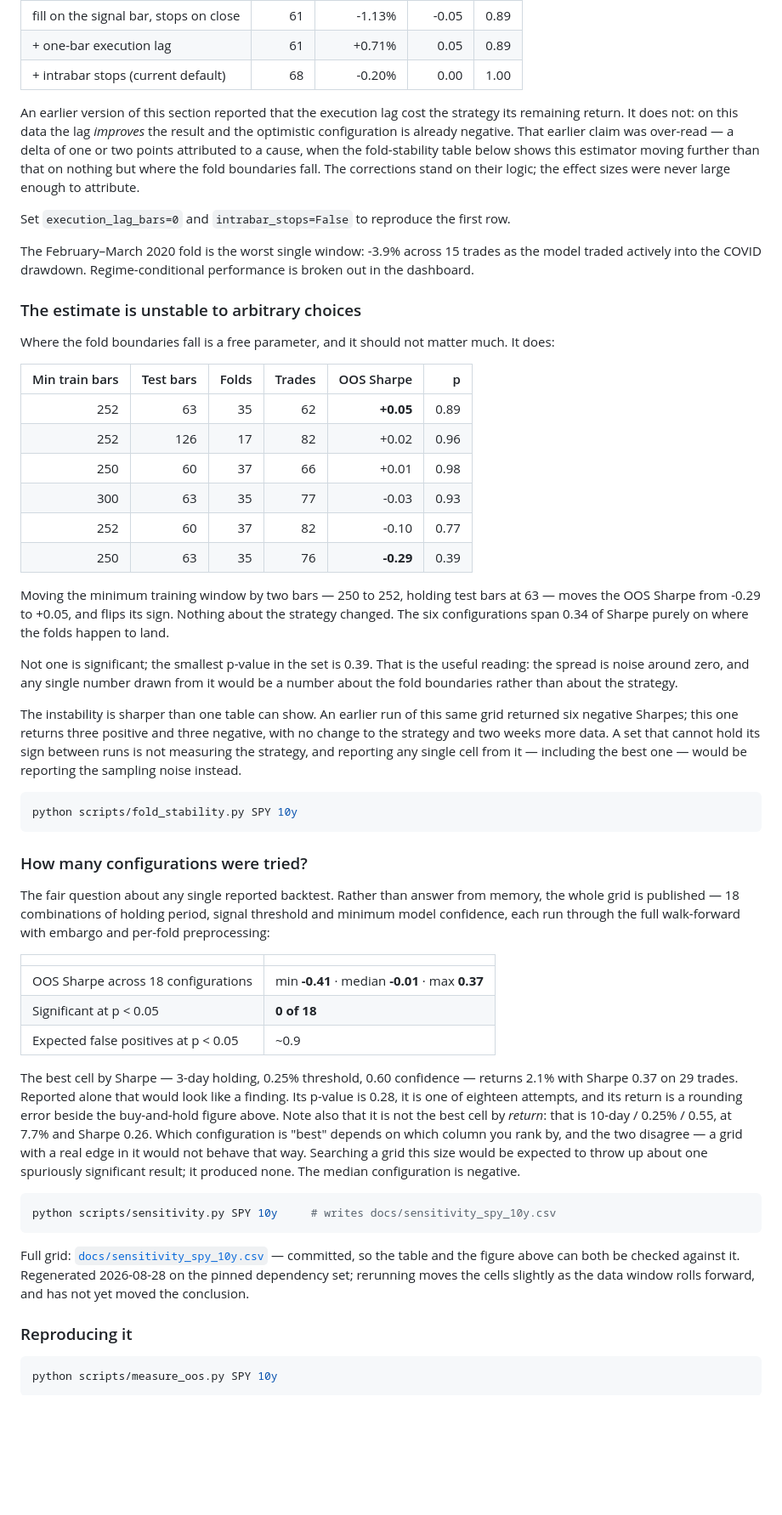
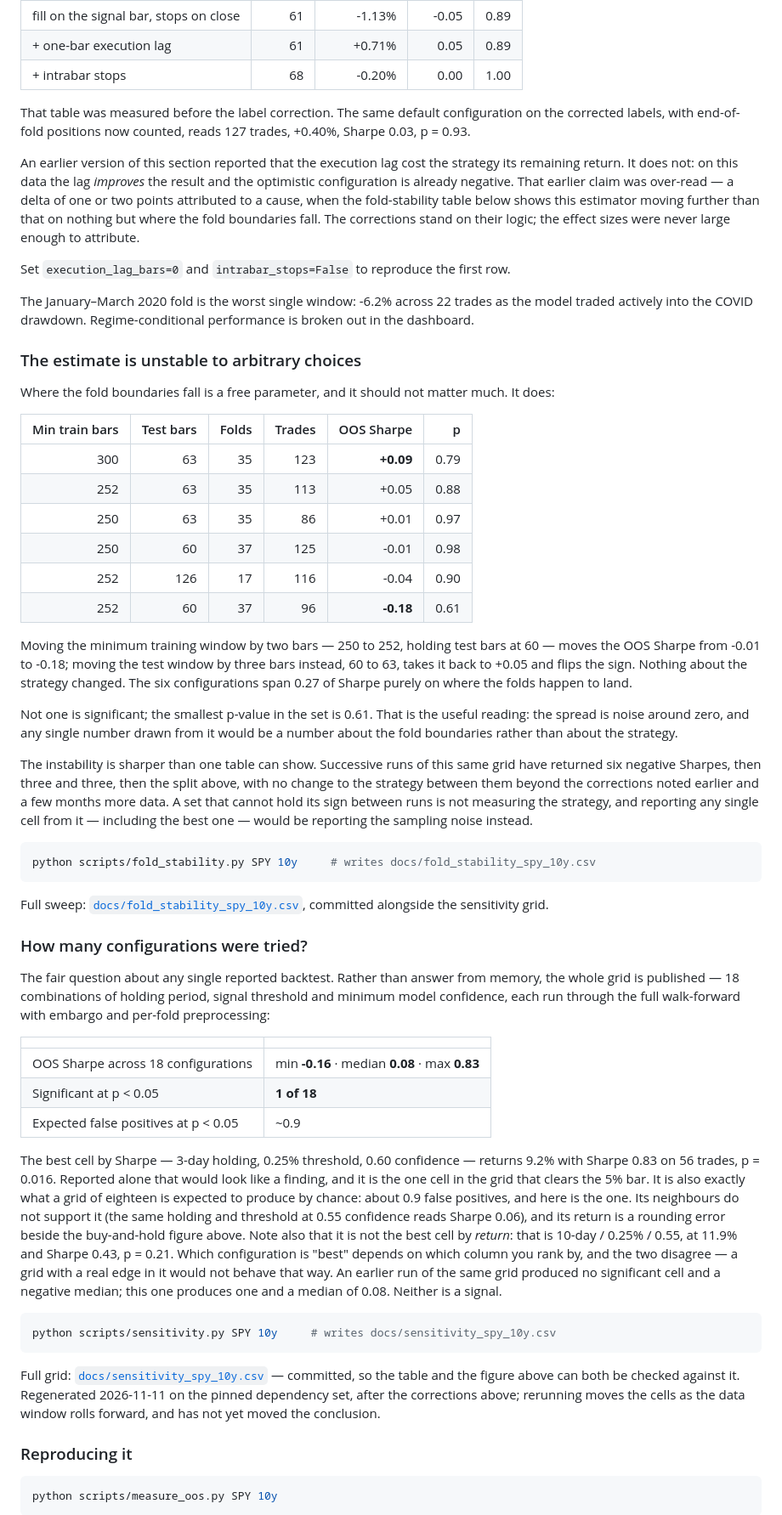
Before and after one commit to craft-b/equity-signal-engine, a Markdown page: README.md, the part around one of its changes. Shown at 85% size. GitHub-like rendering; blank space fills up the shorter version.

````diff
--- a/README.md
+++ b/README.md
@@ -122,7 +132,11 @@ folds and seed constant and varying only these two settings:
 |---|---:|---:|---:|---:|
 | fill on the signal bar, stops on close | 61 | -1.13% | -0.05 | 0.89 |
 | + one-bar execution lag | 61 | +0.71% | 0.05 | 0.89 |
-| + intrabar stops (current default) | 68 | -0.20% | 0.00 | 1.00 |
+| + intrabar stops | 68 | -0.20% | 0.00 | 1.00 |
+
+That table was measured before the label correction. The same default
+configuration on the corrected labels, with end-of-fold positions now counted,
+reads 127 trades, +0.40%, Sharpe 0.03, p = 0.93.
 
 An earlier version of this section reported that the execution lag cost the
 strategy its remaining return. It does not: on this data the lag *improves* the
@@ -135,7 +149,7 @@ logic; the effect sizes were never large enough to attribute.
 Set `execution_lag_bars=0` and `intrabar_stops=False` to reproduce the first
 row.
 
-The February–March 2020 fold is the worst single window: -3.9% across 15
+The January–March 2020 fold is the worst single window: -6.2% across 22
 trades as the model traded actively into the COVID drawdown. Regime-conditional
 performance is broken out in the dashboard.
 
@@ -146,33 +160,38 @@ much. It does:
 
 | Min train bars | Test bars | Folds | Trades | OOS Sharpe | p |
 |---:|---:|---:|---:|---:|---:|
-| 252 | 63 | 35 | 62 | **+0.05** | 0.89 |
-| 252 | 126 | 17 | 82 | +0.02 | 0.96 |
-| 250 | 60 | 37 | 66 | +0.01 | 0.98 |
-| 300 | 63 | 35 | 77 | -0.03 | 0.93 |
-| 252 | 60 | 37 | 82 | -0.10 | 0.77 |
-| 250 | 63 | 35 | 76 | **-0.29** | 0.39 |
+| 300 | 63 | 35 | 123 | **+0.09** | 0.79 |
+| 252 | 63 | 35 | 113 | +0.05 | 0.88 |
+| 250 | 63 | 35 | 86 | +0.01 | 0.97 |
+| 250 | 60 | 37 | 125 | -0.01 | 0.98 |
+| 252 | 126 | 17 | 116 | -0.04 | 0.90 |
+| 252 | 60 | 37 | 96 | **-0.18** | 0.61 |
 
 Moving the minimum training window by two bars — 250 to 252, holding test bars
-at 63 — moves the OOS Sharpe from -0.29 to +0.05, and flips its sign. Nothing
-about the strategy changed. The six configurations span 0.34 of Sharpe purely
-on where the folds happen to land.
+at 60 — moves the OOS Sharpe from -0.01 to -0.18; moving the test window by
+three bars instead, 60 to 63, takes it back to +0.05 and flips the sign.
+Nothing about the strategy changed. The six configurations span 0.27 of Sharpe
+purely on where the folds happen to land.
 
-Not one is significant; the smallest p-value in the set is 0.39. That is the
+Not one is significant; the smallest p-value in the set is 0.61. That is the
 useful reading: the spread is noise around zero, and any single number drawn
 from it would be a number about the fold boundaries rather than about the
 strategy.
 
-The instability is sharper than one table can show. An earlier run of this same
-grid returned six negative Sharpes; this one returns three positive and three
-negative, with no change to the strategy and two weeks more data. A set that
-cannot hold its sign between runs is not measuring the strategy, and reporting
-any single cell from it — including the best one — would be reporting the
-sampling noise instead.
+The instability is sharper than one table can show. Successive runs of this
+same grid have returned six negative Sharpes, then three and three, then the
+split above, with no change to the strategy between them beyond the
+corrections noted earlier and a few months more data. A set that cannot hold
+its sign between runs is not measuring the strategy, and reporting any single
+cell from it — including the best one — would be reporting the sampling noise
+instead.
 
 ```bash
-python scripts/fold_stability.py SPY 10y
+python scripts/fold_stability.py SPY 10y     # writes docs/fold_stability_spy_10y.csv
 ```
+
+Full sweep: [`docs/fold_stability_spy_10y.csv`](docs/fold_stability_spy_10y.csv), committed
+alongside the sensitivity grid.
 
 ### How many configurations were tried?
 
@@ -183,19 +202,23 @@ walk-forward with embargo and per-fold preprocessing:
 
 | | |
 |---|---|
-| OOS Sharpe across 18 configurations | min **-0.41** · median **-0.01** · max **0.37** |
-| Significant at p < 0.05 | **0 of 18** |
+| OOS Sharpe across 18 configurations | min **-0.16** · median **0.08** · max **0.83** |
+| Significant at p < 0.05 | **1 of 18** |
 | Expected false positives at p < 0.05 | ~0.9 |
 
 The best cell by Sharpe — 3-day holding, 0.25% threshold, 0.60 confidence —
-returns 2.1% with Sharpe 0.37 on 29 trades. Reported alone that would look like
-a finding. Its p-value is 0.28, it is one of eighteen attempts, and its return
-is a rounding error beside the buy-and-hold figure above. Note also that it is
-not the best cell by *return*: that is 10-day / 0.25% / 0.55, at 7.7% and Sharpe
-0.26. Which configuration is "best" depends on which column you rank by, and the
-two disagree — a grid with a real edge in it would not behave that way.
-Searching a grid this size would be expected to throw up about one spuriously
-significant result; it produced none. The median configuration is negative.
+returns 9.2% with Sharpe 0.83 on 56 trades, p = 0.016. Reported alone that
+would look like a finding, and it is the one cell in the grid that clears the
+5% bar. It is also exactly what a grid of eighteen is expected to produce by
+chance: about 0.9 false positives, and here is the one. Its neighbours do not
+support it (the same holding and threshold at 0.55 confidence reads Sharpe
+0.06), and its return is a rounding error beside the buy-and-hold figure above.
+Note also that it is not the best cell by *return*: that is 10-day / 0.25% /
+0.55, at 11.9% and Sharpe 0.43, p = 0.21. Which configuration is "best" depends
+on which column you rank by, and the two disagree — a grid with a real edge in
+it would not behave that way. An earlier run of the same grid produced no
+significant cell and a negative median; this one produces one and a median of
+0.08. Neither is a signal.
 
 ```bash
 python scripts/sensitivity.py SPY 10y     # writes docs/sensitivity_spy_10y.csv
@@ -203,8 +226,9 @@ python scripts/sensitivity.py SPY 10y     # writes docs/sensitivity_spy_10y.csv
 
 Full grid: [`docs/sensitivity_spy_10y.csv`](docs/sensitivity_spy_10y.csv) — committed,
 so the table and the figure above can both be checked against it. Regenerated
-2026-08-28 on the pinned dependency set; rerunning moves the cells slightly as the
-data window rolls forward, and has not yet moved the conclusion.
+2026-11-11 on the pinned dependency set, after the corrections above; rerunning
+moves the cells as the data window rolls forward, and has not yet moved the
+conclusion.
 
 
 ### Reproducing it
````
Also changed, not shown: other parts of README.md (+41 -16 lines), docs/results_sensitivity.png, 4 other files.
